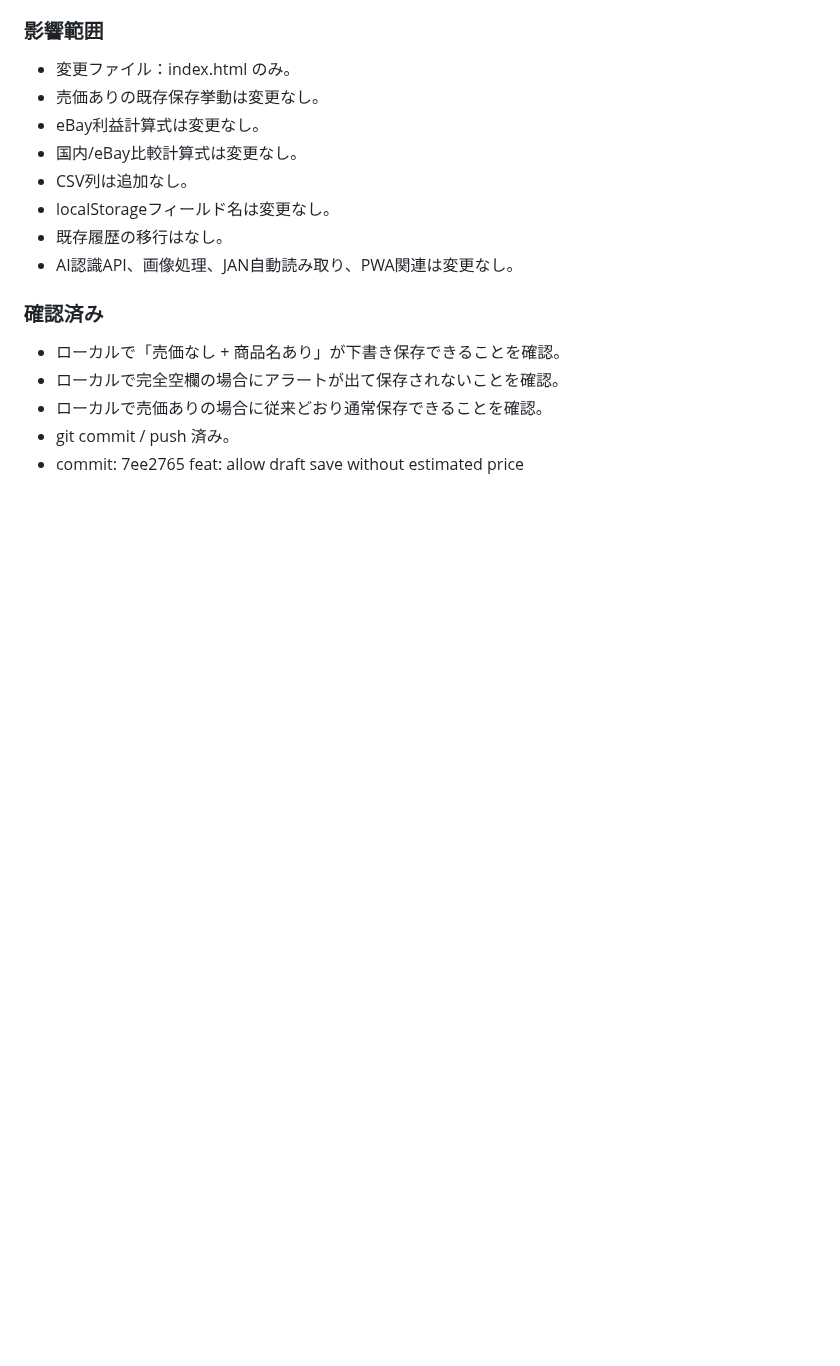
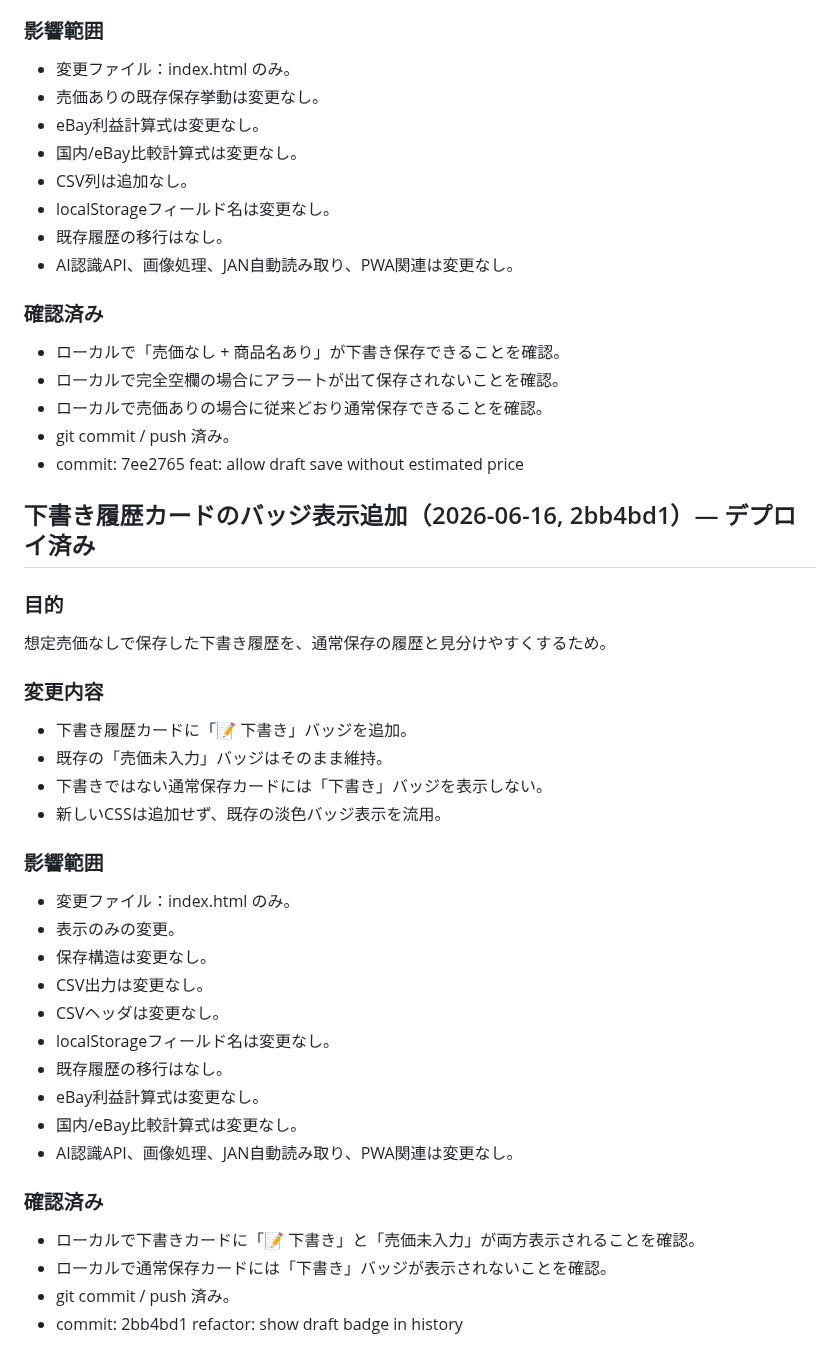
Before and after one commit to tomtomtom0312/iphone-judge-app, a Markdown page: HANDOFF.md, the part around the change. Drawn GitHub-style; blank space fills up the shorter version.

Commit message:
docs: log draft badge in history

```diff
--- a/HANDOFF.md
+++ b/HANDOFF.md
@@ -773,3 +773,32 @@ PSA/BGS/CGC/ARS鑑定カード、未鑑定カード、日本語/英語カード
 - ローカルで売価ありの場合に従来どおり通常保存できることを確認。
 - git commit / push 済み。
 - commit: 7ee2765 feat: allow draft save without estimated price
+
+## 下書き履歴カードのバッジ表示追加（2026-06-16, 2bb4bd1）— デプロイ済み
+
+### 目的
+想定売価なしで保存した下書き履歴を、通常保存の履歴と見分けやすくするため。
+
+### 変更内容
+- 下書き履歴カードに「📝 下書き」バッジを追加。
+- 既存の「売価未入力」バッジはそのまま維持。
+- 下書きではない通常保存カードには「下書き」バッジを表示しない。
+- 新しいCSSは追加せず、既存の淡色バッジ表示を流用。
+
+### 影響範囲
+- 変更ファイル：index.html のみ。
+- 表示のみの変更。
+- 保存構造は変更なし。
+- CSV出力は変更なし。
+- CSVヘッダは変更なし。
+- localStorageフィールド名は変更なし。
+- 既存履歴の移行はなし。
+- eBay利益計算式は変更なし。
+- 国内/eBay比較計算式は変更なし。
+- AI認識API、画像処理、JAN自動読み取り、PWA関連は変更なし。
+
+### 確認済み
+- ローカルで下書きカードに「📝 下書き」と「売価未入力」が両方表示されることを確認。
+- ローカルで通常保存カードには「下書き」バッジが表示されないことを確認。
+- git commit / push 済み。
+- commit: 2bb4bd1 refactor: show draft badge in history
```
